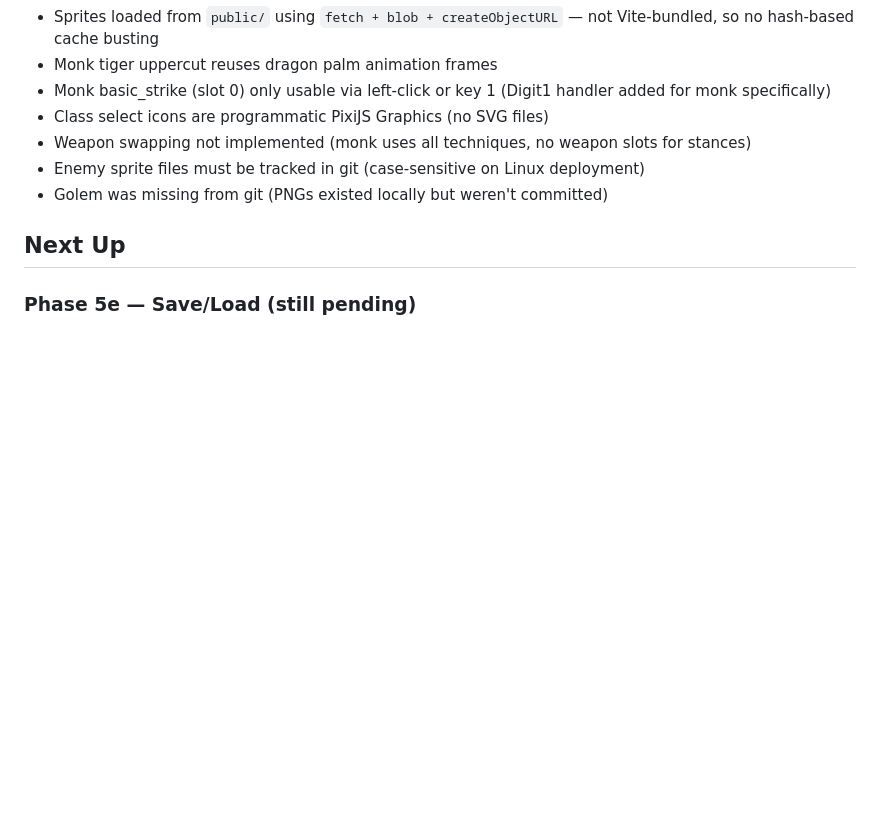
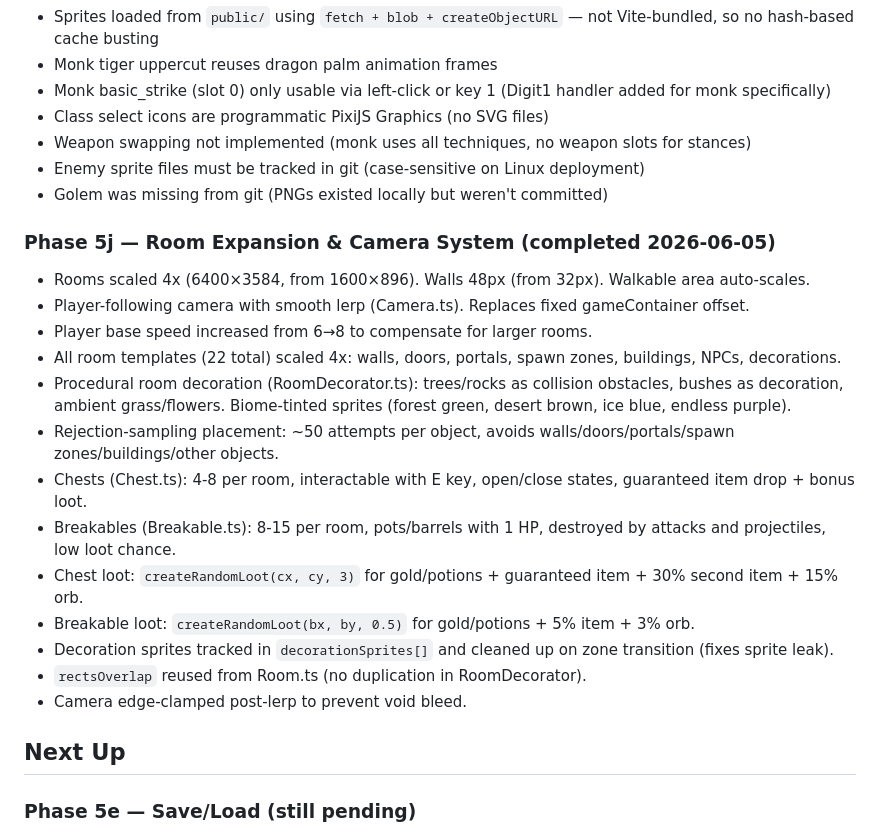
Before and after one commit to eloheavenjoe-cyber/TinyARPG, a Markdown page: memory.md, the part around the change. GitHub-like rendering; blank space fills up the shorter version.

Commit message:
docs: update memory.md with Phase 5j room expansion

```diff
--- a/memory.md
+++ b/memory.md
@@ -345,6 +345,21 @@ Repo: https://github.com/eloheavenjoe-cyber/TinyARPG
 - Enemy sprite files must be tracked in git (case-sensitive on Linux deployment)
 - Golem was missing from git (PNGs existed locally but weren't committed)
 
+### Phase 5j — Room Expansion & Camera System (completed 2026-06-05)
+- Rooms scaled 4x (6400×3584, from 1600×896). Walls 48px (from 32px). Walkable area auto-scales.
+- Player-following camera with smooth lerp (Camera.ts). Replaces fixed gameContainer offset.
+- Player base speed increased from 6→8 to compensate for larger rooms.
+- All room templates (22 total) scaled 4x: walls, doors, portals, spawn zones, buildings, NPCs, decorations.
+- Procedural room decoration (RoomDecorator.ts): trees/rocks as collision obstacles, bushes as decoration, ambient grass/flowers. Biome-tinted sprites (forest green, desert brown, ice blue, endless purple).
+- Rejection-sampling placement: ~50 attempts per object, avoids walls/doors/portals/spawn zones/buildings/other objects.
+- Chests (Chest.ts): 4-8 per room, interactable with E key, open/close states, guaranteed item drop + bonus loot.
+- Breakables (Breakable.ts): 8-15 per room, pots/barrels with 1 HP, destroyed by attacks and projectiles, low loot chance.
+- Chest loot: `createRandomLoot(cx, cy, 3)` for gold/potions + guaranteed item + 30% second item + 15% orb.
+- Breakable loot: `createRandomLoot(bx, by, 0.5)` for gold/potions + 5% item + 3% orb.
+- Decoration sprites tracked in `decorationSprites[]` and cleaned up on zone transition (fixes sprite leak).
+- `rectsOverlap` reused from Room.ts (no duplication in RoomDecorator).
+- Camera edge-clamped post-lerp to prevent void bleed.
+
 ## Next Up
 
 ### Phase 5e — Save/Load (still pending)
```
